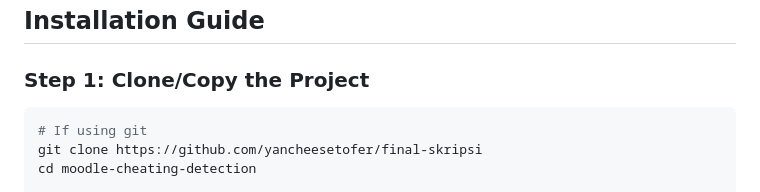
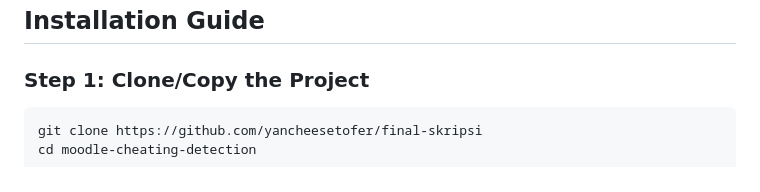
Before and after one commit to yancheesetofer/final-skripsi, a Markdown page: README.md, the part around the change. GitHub-like rendering.

Commit message:
docs: update read me

````diff
--- a/README.md
+++ b/README.md
@@ -55,7 +55,6 @@ See `requirements.txt` for complete list. Key packages:
 
 ### Step 1: Clone/Copy the Project
 ```bash
-# If using git
 git clone https://github.com/yancheesetofer/final-skripsi
 cd moodle-cheating-detection
 
````
